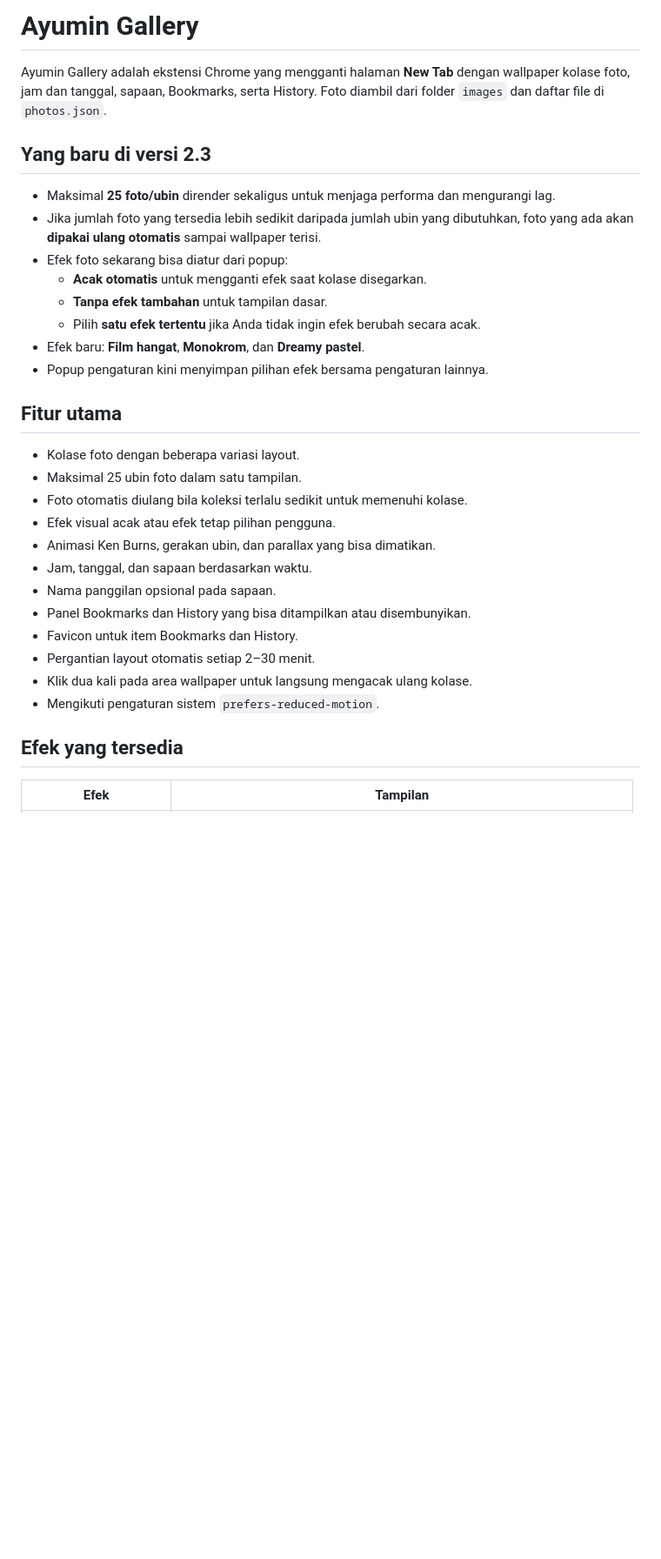
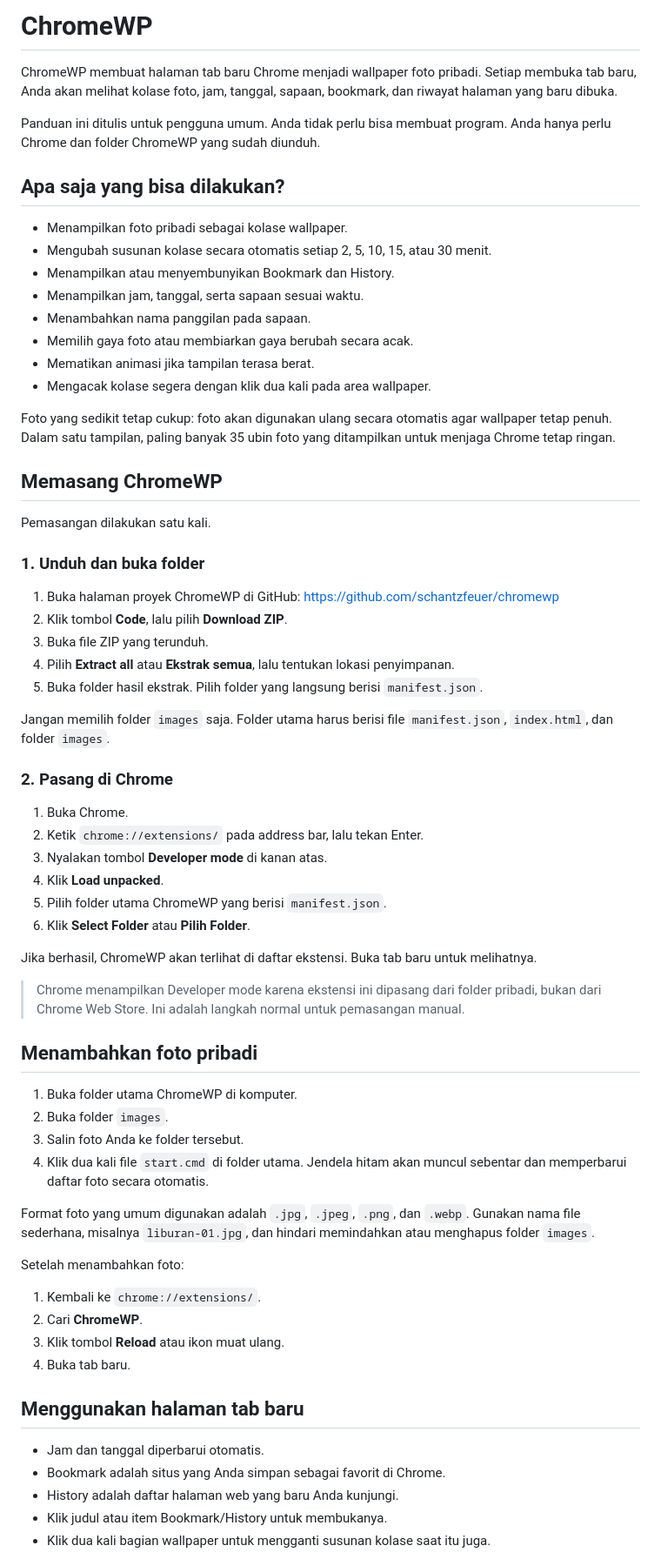
Before and after one commit to schantzfeuer/chromewp, a Markdown page: README.md, the part around one of its changes. Shown at 87% size. Drawn GitHub-style; blank space fills up the shorter version.

```diff
--- a/README.md
+++ b/README.md
@@ -1,33 +1,70 @@
-# Ayumin Gallery
+# ChromeWP
 
-Ayumin Gallery adalah ekstensi Chrome yang mengganti halaman **New Tab** dengan wallpaper kolase foto, jam dan tanggal, sapaan, Bookmarks, serta History. Foto diambil dari folder `images` dan daftar file di `photos.json`.
+ChromeWP membuat halaman tab baru Chrome menjadi wallpaper foto pribadi. Setiap membuka tab baru, Anda akan melihat kolase foto, jam, tanggal, sapaan, bookmark, dan riwayat halaman yang baru dibuka.
 
-## Yang baru di versi 2.3
+Panduan ini ditulis untuk pengguna umum. Anda tidak perlu bisa membuat program. Anda hanya perlu Chrome dan folder ChromeWP yang sudah diunduh.
 
-- Maksimal **25 foto/ubin** dirender sekaligus untuk menjaga performa dan mengurangi lag.
-- Jika jumlah foto yang tersedia lebih sedikit daripada jumlah ubin yang dibutuhkan, foto yang ada akan **dipakai ulang otomatis** sampai wallpaper terisi.
-- Efek foto sekarang bisa diatur dari popup:
-  - **Acak otomatis** untuk mengganti efek saat kolase disegarkan.
-  - **Tanpa efek tambahan** untuk tampilan dasar.
-  - Pilih **satu efek tertentu** jika Anda tidak ingin efek berubah secara acak.
-- Efek baru: **Film hangat**, **Monokrom**, dan **Dreamy pastel**.
-- Popup pengaturan kini menyimpan pilihan efek bersama pengaturan lainnya.
+## Apa saja yang bisa dilakukan?
 
-## Fitur utama
+- Menampilkan foto pribadi sebagai kolase wallpaper.
+- Mengubah susunan kolase secara otomatis setiap 2, 5, 10, 15, atau 30 menit.
+- Menampilkan atau menyembunyikan Bookmark dan History.
+- Menampilkan jam, tanggal, serta sapaan sesuai waktu.
+- Menambahkan nama panggilan pada sapaan.
+- Memilih gaya foto atau membiarkan gaya berubah secara acak.
+- Mematikan animasi jika tampilan terasa berat.
+- Mengacak kolase segera dengan klik dua kali pada area wallpaper.
 
-- Kolase foto dengan beberapa variasi layout.
-- Maksimal 25 ubin foto dalam satu tampilan.
-- Foto otomatis diulang bila koleksi terlalu sedikit untuk memenuhi kolase.
-- Efek visual acak atau efek tetap pilihan pengguna.
-- Animasi Ken Burns, gerakan ubin, dan parallax yang bisa dimatikan.
-- Jam, tanggal, dan sapaan berdasarkan waktu.
-- Nama panggilan opsional pada sapaan.
-- Panel Bookmarks dan History yang bisa ditampilkan atau disembunyikan.
-- Favicon untuk item Bookmarks dan History.
-- Pergantian layout otomatis setiap 2–30 menit.
-- Klik dua kali pada area wallpaper untuk langsung mengacak ulang kolase.
-- Mengikuti pengaturan sistem `prefers-reduced-motion`.
+Foto yang sedikit tetap cukup: foto akan digunakan ulang secara otomatis agar wallpaper tetap penuh. Dalam satu tampilan, paling banyak 35 ubin foto yang ditampilkan untuk menjaga Chrome tetap ringan.
 
-## Efek yang tersedia
+## Memasang ChromeWP
 
-| Efek | Tampilan |
+Pemasangan dilakukan satu kali.
+
+### 1. Unduh dan buka folder
+
+1. Buka halaman proyek ChromeWP di GitHub: https://github.com/schantzfeuer/chromewp
+2. Klik tombol **Code**, lalu pilih **Download ZIP**.
+3. Buka file ZIP yang terunduh.
+4. Pilih **Extract all** atau **Ekstrak semua**, lalu tentukan lokasi penyimpanan.
+5. Buka folder hasil ekstrak. Pilih folder yang langsung berisi `manifest.json`.
+
+Jangan memilih folder `images` saja. Folder utama harus berisi file `manifest.json`, `index.html`, dan folder `images`.
+
+### 2. Pasang di Chrome
+
+1. Buka Chrome.
+2. Ketik `chrome://extensions/` pada address bar, lalu tekan Enter.
+3. Nyalakan tombol **Developer mode** di kanan atas.
+4. Klik **Load unpacked**.
+5. Pilih folder utama ChromeWP yang berisi `manifest.json`.
+6. Klik **Select Folder** atau **Pilih Folder**.
+
+Jika berhasil, ChromeWP akan terlihat di daftar ekstensi. Buka tab baru untuk melihatnya.
+
+> Chrome menampilkan Developer mode karena ekstensi ini dipasang dari folder pribadi, bukan dari Chrome Web Store. Ini adalah langkah normal untuk pemasangan manual.
+
+## Menambahkan foto pribadi
+
+1. Buka folder utama ChromeWP di komputer.
+2. Buka folder `images`.
+3. Salin foto Anda ke folder tersebut.
+4. Klik dua kali file `start.cmd` di folder utama. Jendela hitam akan muncul sebentar dan memperbarui daftar foto secara otomatis.
+
+Format foto yang umum digunakan adalah `.jpg`, `.jpeg`, `.png`, dan `.webp`. Gunakan nama file sederhana, misalnya `liburan-01.jpg`, dan hindari memindahkan atau menghapus folder `images`.
+
+Setelah menambahkan foto:
+
+1. Kembali ke `chrome://extensions/`.
+2. Cari **ChromeWP**.
+3. Klik tombol **Reload** atau ikon muat ulang.
+4. Buka tab baru.
+
+## Menggunakan halaman tab baru
+
+- Jam dan tanggal diperbarui otomatis.
+- Bookmark adalah situs yang Anda simpan sebagai favorit di Chrome.
+- History adalah daftar halaman web yang baru Anda kunjungi.
+- Klik judul atau item Bookmark/History untuk membukanya.
+- Klik dua kali bagian wallpaper untuk mengganti susunan kolase saat itu juga.
+
```
Also changed, not shown: other parts of README.md (+60 -112 lines).
